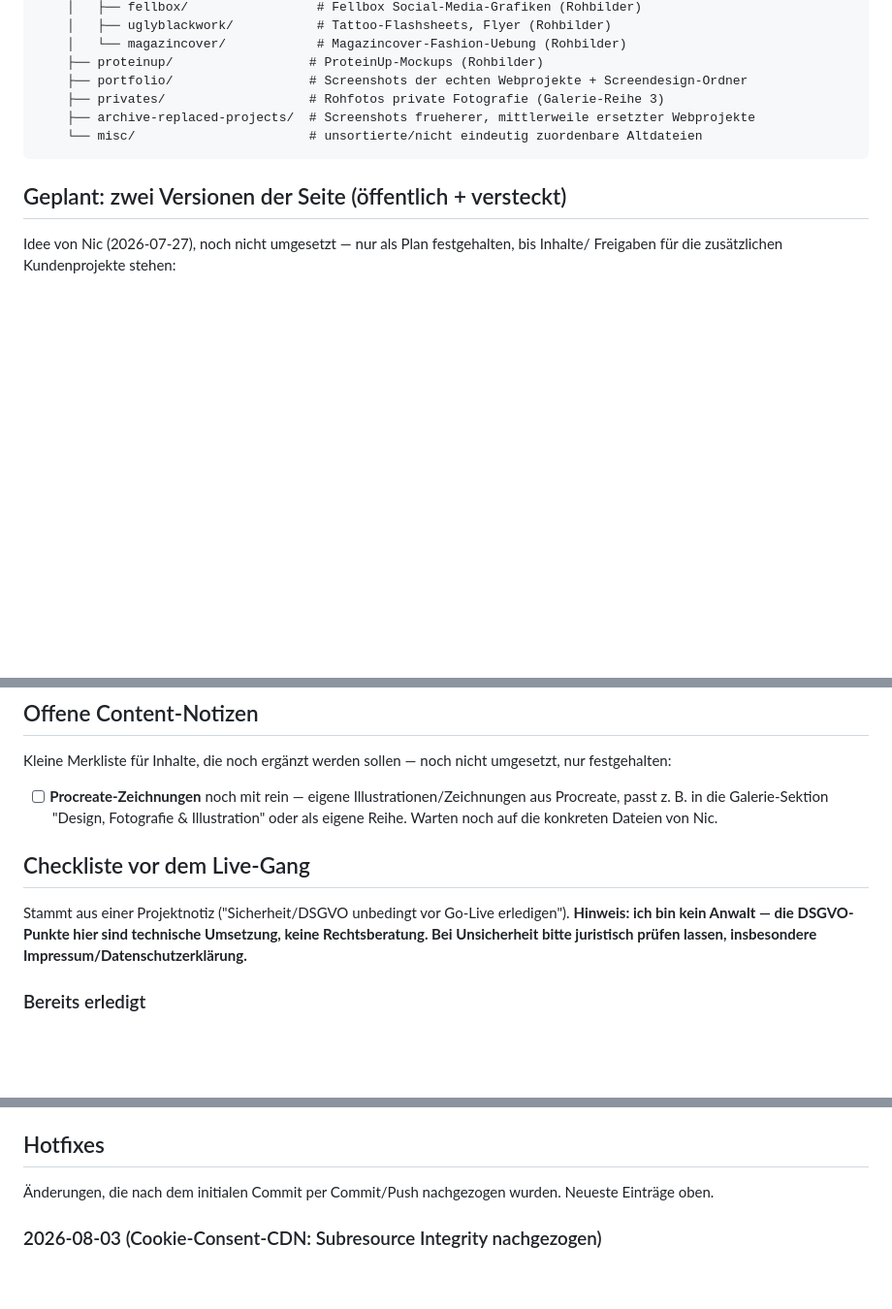
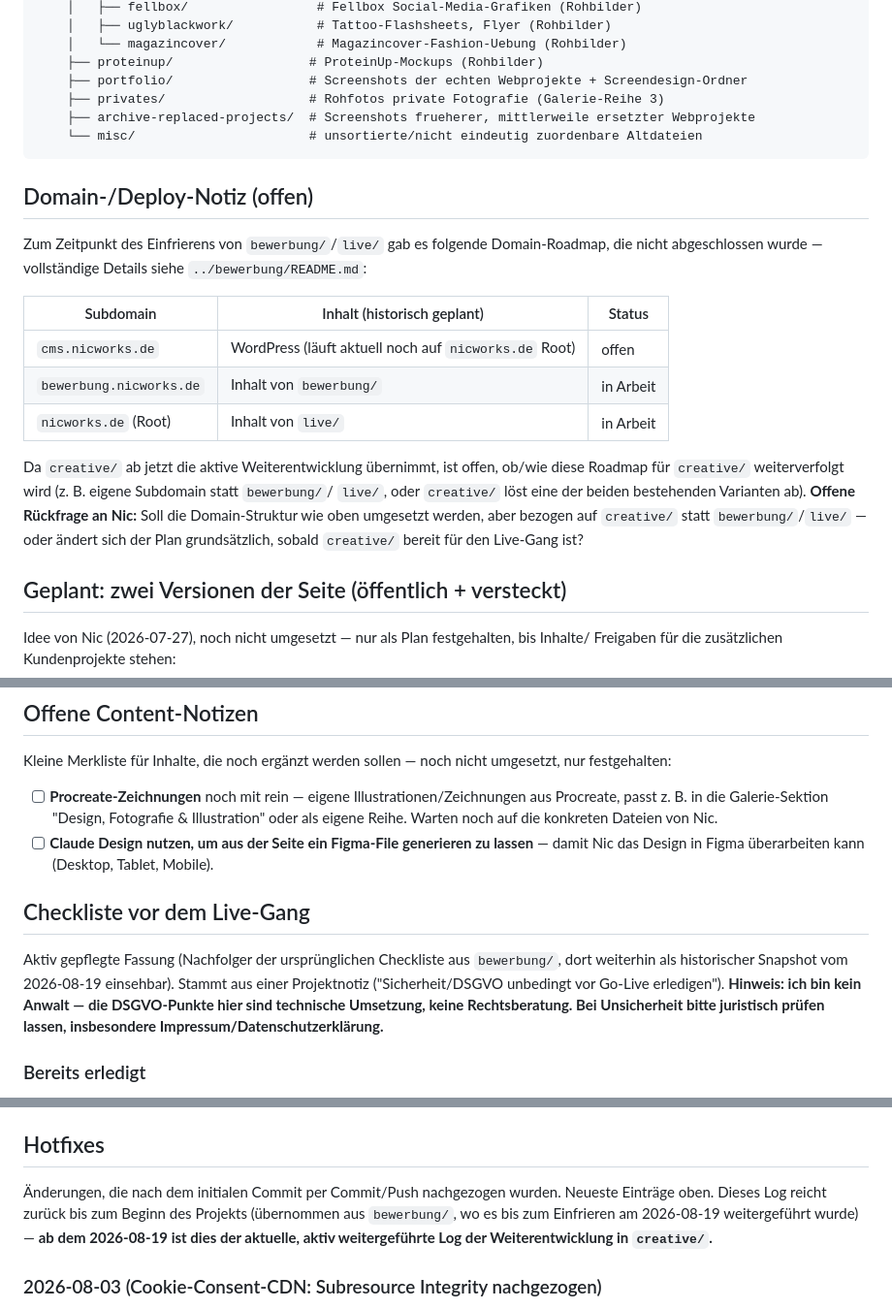
Before and after one commit to DoritosEater69/Portfolio_Page_26_Creative, a Markdown page: README.md, 3 parts joined by grey strips. Shown at 97% size. GitHub-like rendering; blank space fills up the shorter version.

````diff
--- a/README.md
+++ b/README.md
@@ -113,6 +76,24 @@ Portfolio Page/
     └── misc/                       # unsortierte/nicht eindeutig zuordenbare Altdateien
 ```
 
+## Domain-/Deploy-Notiz (offen)
+
+Zum Zeitpunkt des Einfrierens von `bewerbung/`/`live/` gab es folgende Domain-Roadmap, die
+nicht abgeschlossen wurde — vollständige Details siehe `../bewerbung/README.md`:
+
+| Subdomain | Inhalt (historisch geplant) | Status |
+|---|---|---|
+| `cms.nicworks.de` | WordPress (läuft aktuell noch auf `nicworks.de` Root) | offen |
+| `bewerbung.nicworks.de` | Inhalt von `bewerbung/` | in Arbeit |
+| `nicworks.de` (Root) | Inhalt von `live/` | in Arbeit |
+
+Da `creative/` ab jetzt die aktive Weiterentwicklung übernimmt, ist offen, ob/wie diese
+Roadmap für `creative/` weiterverfolgt wird (z. B. eigene Subdomain statt `bewerbung/`/
+`live/`, oder `creative/` löst eine der beiden bestehenden Varianten ab). **Offene
+Rückfrage an Nic:** Soll die Domain-Struktur wie oben umgesetzt werden, aber bezogen auf
+`creative/` statt `bewerbung/`/`live/` — oder ändert sich der Plan grundsätzlich, sobald
+`creative/` bereit für den Live-Gang ist?
+
 ## Geplant: zwei Versionen der Seite (öffentlich + versteckt)
 
 Idee von Nic (2026-07-27), noch nicht umgesetzt — nur als Plan festgehalten, bis Inhalte/
@@ -149,11 +130,15 @@ festgehalten:
 - [ ] **Procreate-Zeichnungen** noch mit rein — eigene Illustrationen/Zeichnungen aus Procreate,
       passt z. B. in die Galerie-Sektion "Design, Fotografie & Illustration" oder als eigene
       Reihe. Warten noch auf die konkreten Dateien von Nic.
+- [ ] **Claude Design nutzen, um aus der Seite ein Figma-File generieren zu lassen** — damit
+      Nic das Design in Figma überarbeiten kann (Desktop, Tablet, Mobile).
 
 ## Checkliste vor dem Live-Gang
 
-Stammt aus einer Projektnotiz ("Sicherheit/DSGVO unbedingt vor Go-Live erledigen"). **Hinweis:
-ich bin kein Anwalt — die DSGVO-Punkte hier sind technische Umsetzung, keine Rechtsberatung. Bei
+Aktiv gepflegte Fassung (Nachfolger der ursprünglichen Checkliste aus `bewerbung/`, dort
+weiterhin als historischer Snapshot vom 2026-08-19 einsehbar). Stammt aus einer
+Projektnotiz ("Sicherheit/DSGVO unbedingt vor Go-Live erledigen"). **Hinweis: ich bin kein
+Anwalt — die DSGVO-Punkte hier sind technische Umsetzung, keine Rechtsberatung. Bei
 Unsicherheit bitte juristisch prüfen lassen, insbesondere Impressum/Datenschutzerklärung.**
 
 ### Bereits erledigt
@@ -256,7 +241,9 @@ stellvertretend beantworten oder recherchieren.
 ## Hotfixes
 
 Änderungen, die nach dem initialen Commit per Commit/Push nachgezogen wurden. Neueste Einträge
-oben.
+oben. Dieses Log reicht zurück bis zum Beginn des Projekts (übernommen aus `bewerbung/`, wo es
+bis zum Einfrieren am 2026-08-19 weitergeführt wurde) — **ab dem 2026-08-19 ist dies der
+aktuelle, aktiv weitergeführte Log der Weiterentwicklung in `creative/`.**
 
 ### 2026-08-03 (Cookie-Consent-CDN: Subresource Integrity nachgezogen)
 - Die beiden jsDelivr-Includes der `vanilla-cookieconsent`-Library (`cookieconsent.css` im
````
Also changed, not shown: other parts of README.md (+20 -57 lines).
